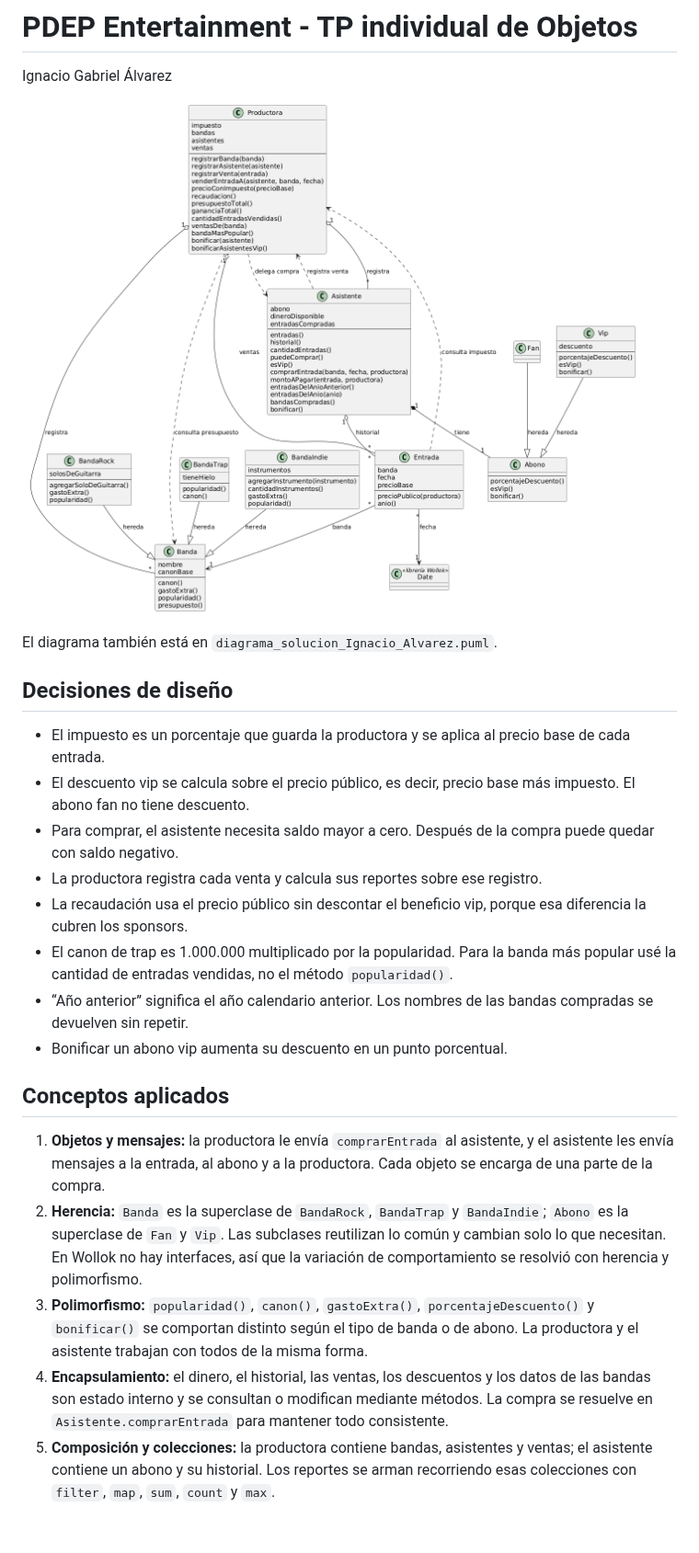
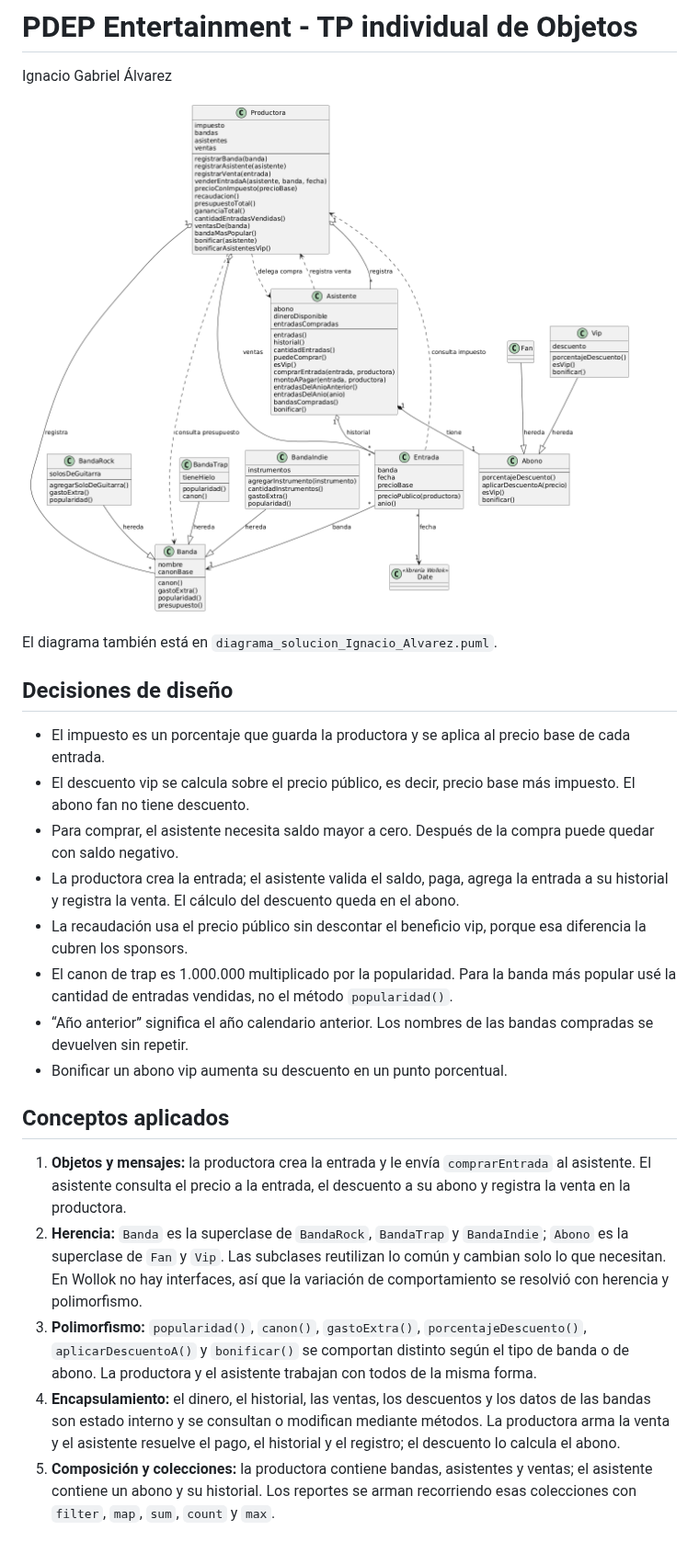
Before and after one commit to alvarezig/PDEP-Entertainment, a Markdown page: README.md, the part around the change. Shown at 92% size. Rendered like a GitHub page; pictures changed too: diagrama_solucion_Ignacio_Alvarez.png.

Commit message:
refactor: delega la creación de entradas y el cálculo del descuento

```diff
--- a/README.md
+++ b/README.md
@@ -11,7 +11,7 @@ El diagrama también está en `diagrama_solucion_Ignacio_Alvarez.puml`.
 - El impuesto es un porcentaje que guarda la productora y se aplica al precio base de cada entrada.
 - El descuento vip se calcula sobre el precio público, es decir, precio base más impuesto. El abono fan no tiene descuento.
 - Para comprar, el asistente necesita saldo mayor a cero. Después de la compra puede quedar con saldo negativo.
-- La productora registra cada venta y calcula sus reportes sobre ese registro.
+- La productora crea la entrada; el asistente valida el saldo, paga, agrega la entrada a su historial y registra la venta. El cálculo del descuento queda en el abono.
 - La recaudación usa el precio público sin descontar el beneficio vip, porque esa diferencia la cubren los sponsors.
 - El canon de trap es 1.000.000 multiplicado por la popularidad. Para la banda más popular usé la cantidad de entradas vendidas, no el método `popularidad()`.
 - “Año anterior” significa el año calendario anterior. Los nombres de las bandas compradas se devuelven sin repetir.
@@ -19,8 +19,8 @@ El diagrama también está en `diagrama_solucion_Ignacio_Alvarez.puml`.
 
 ## Conceptos aplicados
 
-1. **Objetos y mensajes:** la productora le envía `comprarEntrada` al asistente, y el asistente les envía mensajes a la entrada, al abono y a la productora. Cada objeto se encarga de una parte de la compra.
+1. **Objetos y mensajes:** la productora crea la entrada y le envía `comprarEntrada` al asistente. El asistente consulta el precio a la entrada, el descuento a su abono y registra la venta en la productora.
 2. **Herencia:** `Banda` es la superclase de `BandaRock`, `BandaTrap` y `BandaIndie`; `Abono` es la superclase de `Fan` y `Vip`. Las subclases reutilizan lo común y cambian solo lo que necesitan. En Wollok no hay interfaces, así que la variación de comportamiento se resolvió con herencia y polimorfismo.
-3. **Polimorfismo:** `popularidad()`, `canon()`, `gastoExtra()`, `porcentajeDescuento()` y `bonificar()` se comportan distinto según el tipo de banda o de abono. La productora y el asistente trabajan con todos de la misma forma.
-4. **Encapsulamiento:** el dinero, el historial, las ventas, los descuentos y los datos de las bandas son estado interno y se consultan o modifican mediante métodos. La compra se resuelve en `Asistente.comprarEntrada` para mantener todo consistente.
+3. **Polimorfismo:** `popularidad()`, `canon()`, `gastoExtra()`, `porcentajeDescuento()`, `aplicarDescuentoA()` y `bonificar()` se comportan distinto según el tipo de banda o de abono. La productora y el asistente trabajan con todos de la misma forma.
+4. **Encapsulamiento:** el dinero, el historial, las ventas, los descuentos y los datos de las bandas son estado interno y se consultan o modifican mediante métodos. La productora arma la venta y el asistente resuelve el pago, el historial y el registro; el descuento lo calcula el abono.
 5. **Composición y colecciones:** la productora contiene bandas, asistentes y ventas; el asistente contiene un abono y su historial. Los reportes se arman recorriendo esas colecciones con `filter`, `map`, `sum`, `count` y `max`.
```
Also changed, not shown: 4 other files.
